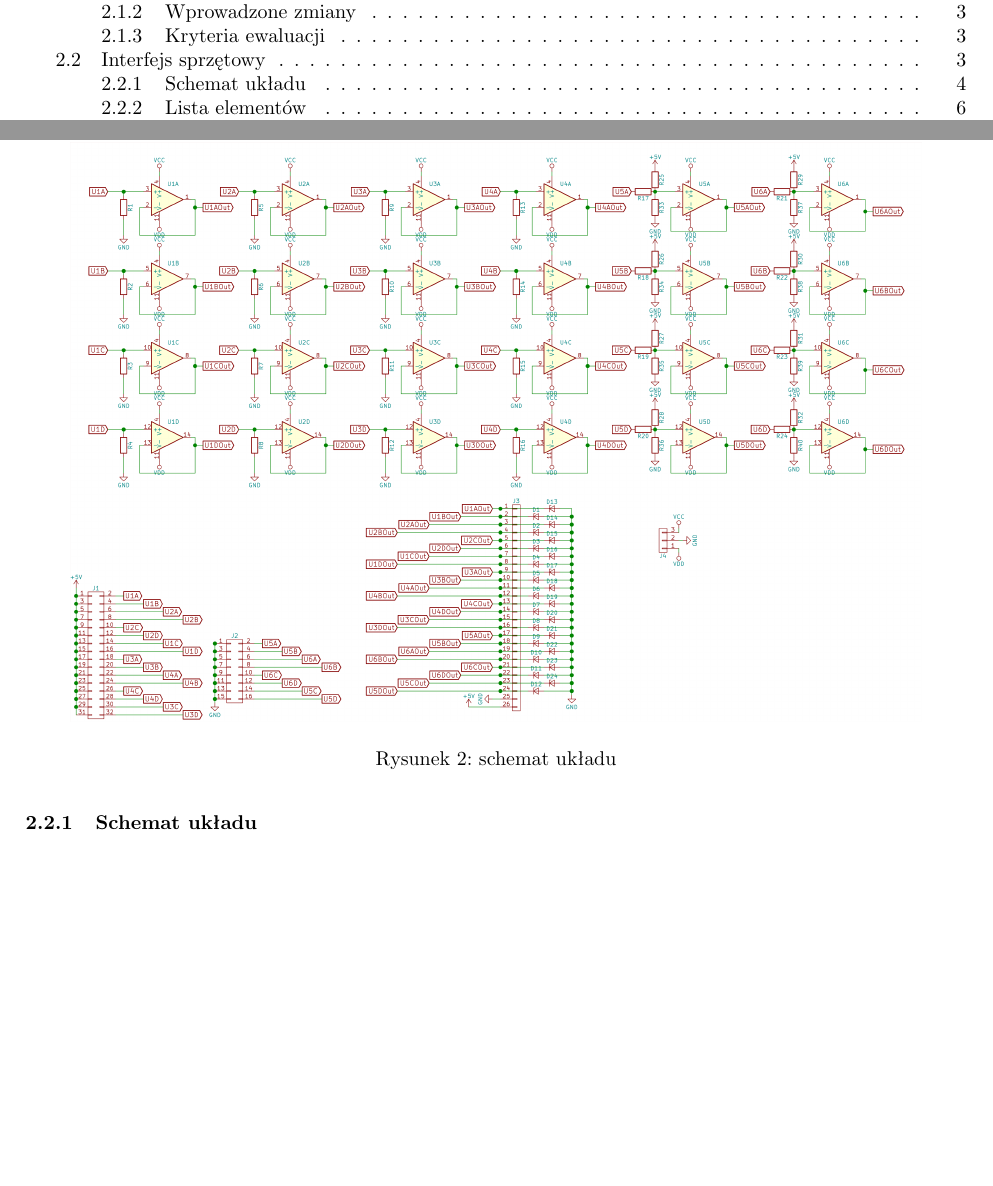
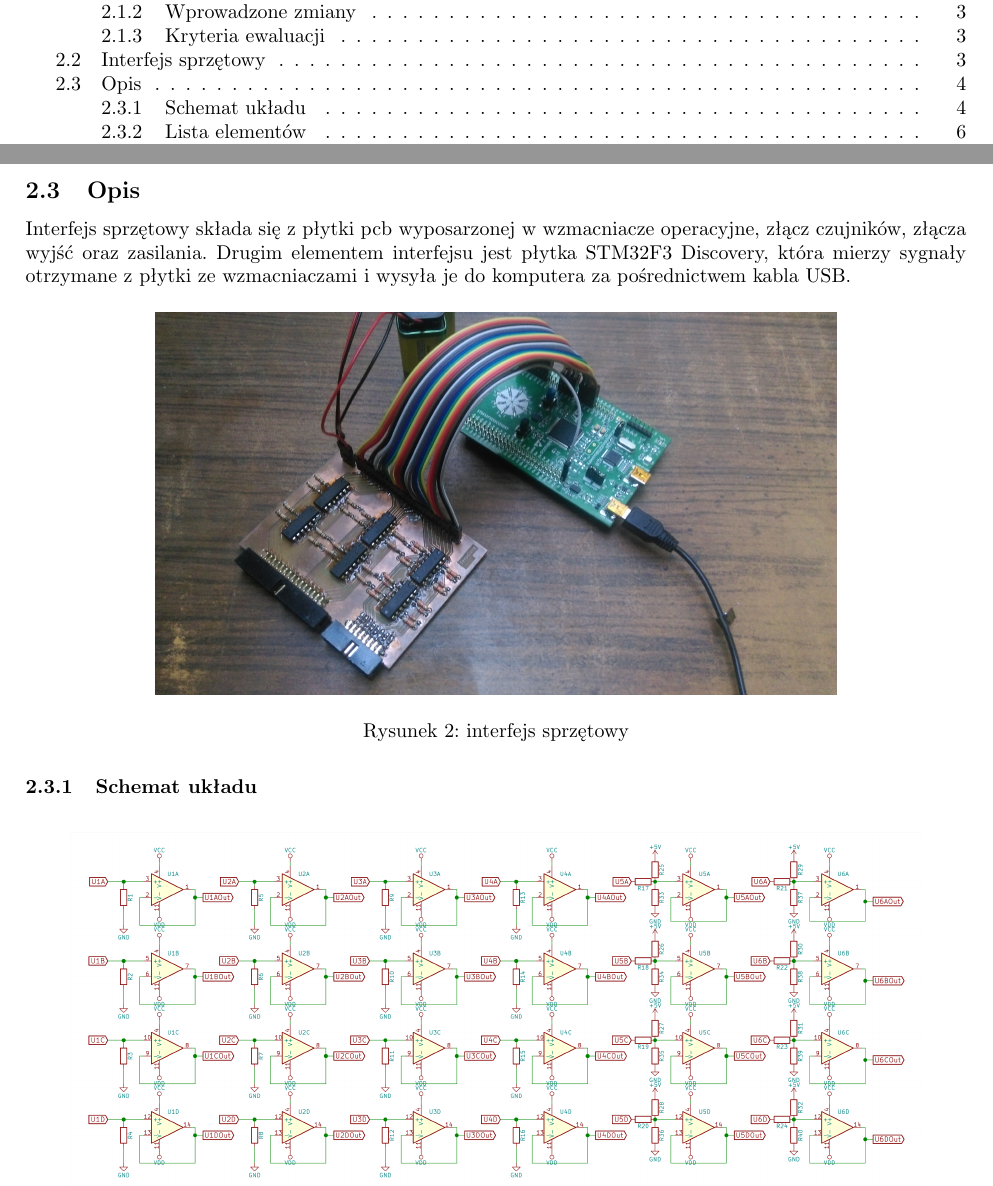
Before and after one commit to Sensglove/SG, a LaTeX document (dokumentacja/v03/raport_ewaluacja.tex): two parts of pages 2 and 5 of 15 before the commit and two parts of pages 2 and 5 of 16 after it, joined at a grey line, cut so that both start at the same text, the shorter picture padded with empty space. Compiled offline with pdfLaTeX.

Commit message:
dokumentacja interfejs sprzętowy

```diff
--- a/dokumentacja/v03/raport_ewaluacja.tex
+++ b/dokumentacja/v03/raport_ewaluacja.tex
@@ -124,9 +124,18 @@ Pomyślnie przeprowadzono próbę integracji rękawiczki z prototypem płytki wz
 \subsection{Interfejs sprzętowy}
 
 Osoby przydzielone do zadania: Beata Berajter i Dawid Brząkała. \\
-%odniesc sie trzeba jakos do tych kryteriów, co juz jest zrobione, moze zdjecie pcb,
+\subsection{Opis}
+Interfejs sprzętowy składa się z płytki pcb wyposarzonej w wzmacniacze operacyjne, złącz czujników, złącza wyjść oraz zasilania.
+Drugim elementem interfejsu jest płytka STM32F3 Discovery, która mierzy sygnały otrzymane z płytki ze wzmacniaczami i wysyła je do komputera za pośrednictwem kabla USB.
+\begin{figure}[H]
+	\centering
+	\includegraphics[width=12cm]{interfejs+discovery.jpg}
+	\caption{interfejs sprzętowy}
+	\label{rys:interfejs_sprzetowy}
+\end{figure}
+
 \subsubsection{Schemat układu}
-\begin{figure}[!h]
+\begin{figure}[H]
 	\centering
 	\includegraphics[width=15cm]{schemat.png}
 	\caption{schemat układu}
```
Also changed, not shown: dokumentacja/v03/interfejs+discovery.jpg (added), dokumentacja/v03/interfejs.jpg (added), dokumentacja/v03/raport_ewaluacja.tex (4 more changed lines), 1 other file.
